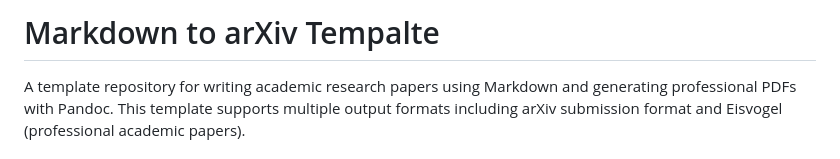
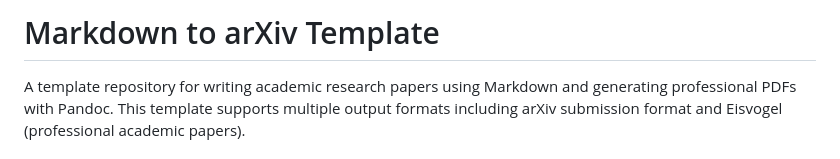
Before and after one commit to abhishektiwari/markdown-to-arxiv, a Markdown page: README.md, the part around the change. Rendered like a GitHub page.

```diff
--- a/README.md
+++ b/README.md
@@ -1,4 +1,4 @@
-# Markdown to arXiv Tempalte
+# Markdown to arXiv Template
 
 A template repository for writing academic research papers using Markdown and generating professional PDFs with Pandoc. This template supports multiple output formats including arXiv submission format and Eisvogel (professional academic papers).
 
```
